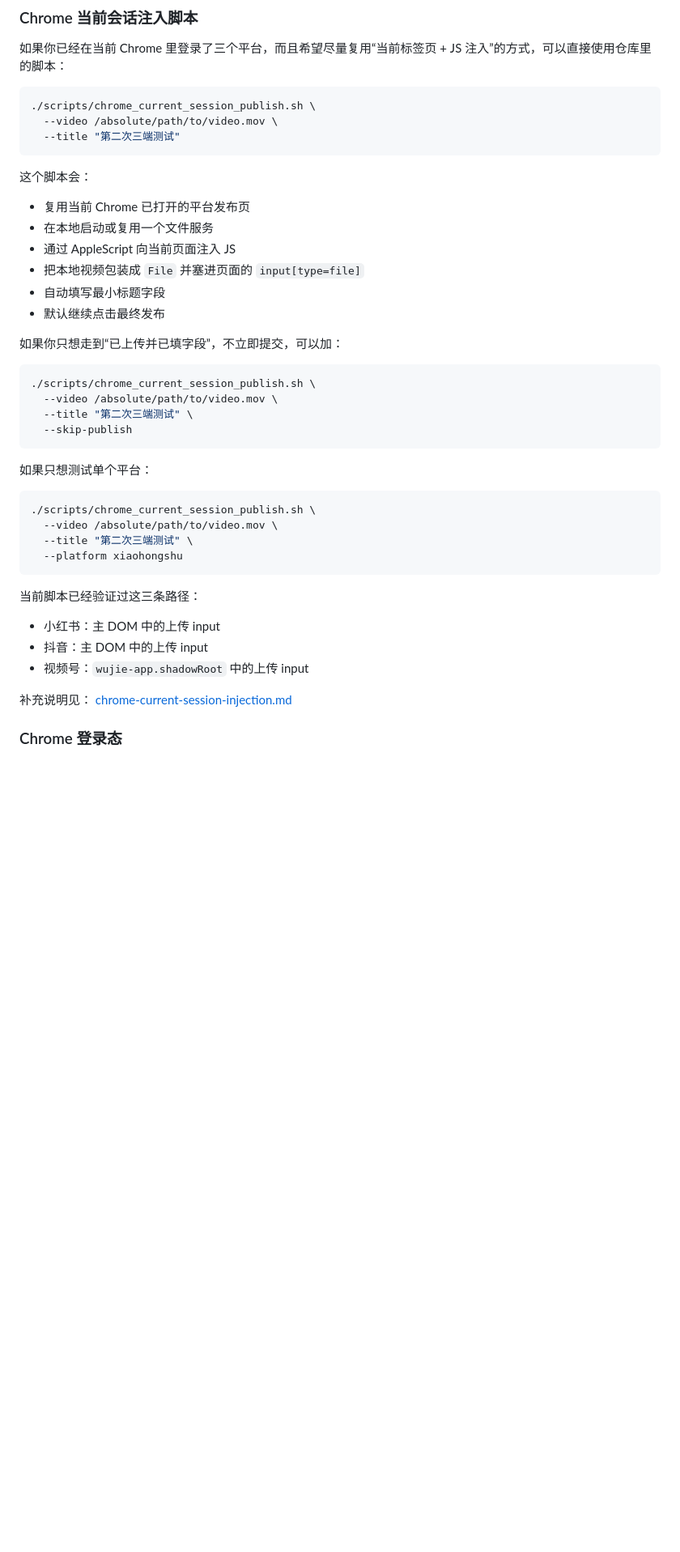
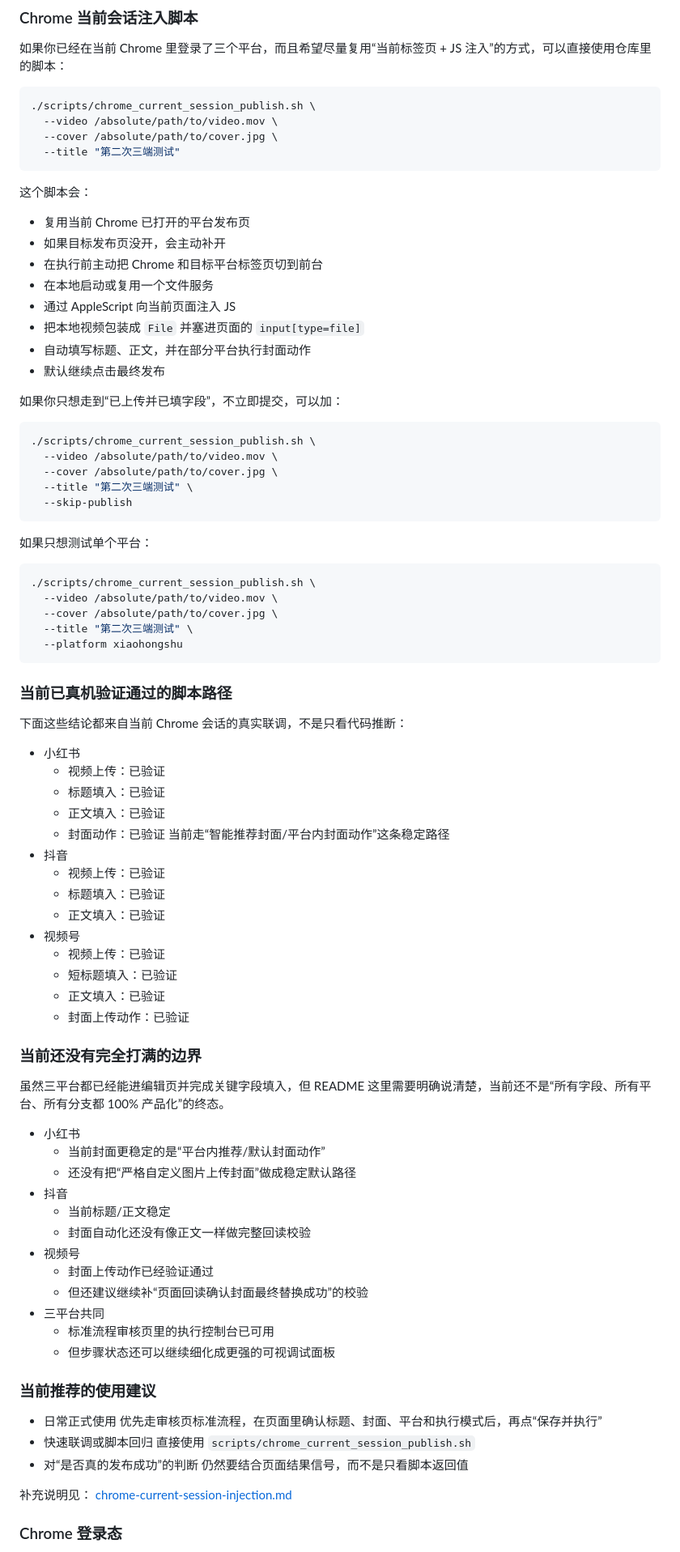
Before and after one commit to JackLee992/multi-platform-video-publisher, a Markdown page: README.md, the part around one of its changes. Shown at 81% size. Drawn GitHub-style; blank space fills up the shorter version.

Commit message:
docs: update README with verified publish routes

````diff
--- a/README.md
+++ b/README.md
@@ -273,16 +282,19 @@ python -m playwright install chromium
 ```bash
 ./scripts/chrome_current_session_publish.sh \
   --video /absolute/path/to/video.mov \
+  --cover /absolute/path/to/cover.jpg \
   --title "第二次三端测试"
 ```
 
 这个脚本会：
 
 - 复用当前 Chrome 已打开的平台发布页
+- 如果目标发布页没开，会主动补开
+- 在执行前主动把 Chrome 和目标平台标签页切到前台
 - 在本地启动或复用一个文件服务
 - 通过 AppleScript 向当前页面注入 JS
 - 把本地视频包装成 `File` 并塞进页面的 `input[type=file]`
-- 自动填写最小标题字段
+- 自动填写标题、正文，并在部分平台执行封面动作
 - 默认继续点击最终发布
 
 如果你只想走到“已上传并已填字段”，不立即提交，可以加：
@@ -290,6 +302,7 @@ python -m playwright install chromium
 ```bash
 ./scripts/chrome_current_session_publish.sh \
   --video /absolute/path/to/video.mov \
+  --cover /absolute/path/to/cover.jpg \
   --title "第二次三端测试" \
   --skip-publish
 ```
@@ -299,15 +312,56 @@ python -m playwright install chromium
 ```bash
 ./scripts/chrome_current_session_publish.sh \
   --video /absolute/path/to/video.mov \
+  --cover /absolute/path/to/cover.jpg \
   --title "第二次三端测试" \
   --platform xiaohongshu
 ```
 
-当前脚本已经验证过这三条路径：
+### 当前已真机验证通过的脚本路径
 
-- 小红书：主 DOM 中的上传 input
-- 抖音：主 DOM 中的上传 input
-- 视频号：`wujie-app.shadowRoot` 中的上传 input
+下面这些结论都来自当前 Chrome 会话的真实联调，不是只看代码推断：
+
+- 小红书
+  - 视频上传：已验证
+  - 标题填入：已验证
+  - 正文填入：已验证
+  - 封面动作：已验证
+    当前走“智能推荐封面/平台内封面动作”这条稳定路径
+- 抖音
+  - 视频上传：已验证
+  - 标题填入：已验证
+  - 正文填入：已验证
+- 视频号
+  - 视频上传：已验证
+  - 短标题填入：已验证
+  - 正文填入：已验证
+  - 封面上传动作：已验证
+
+### 当前还没有完全打满的边界
+
+虽然三平台都已经能进编辑页并完成关键字段填入，但 README 这里需要明确说清楚，当前还不是“所有字段、所有平台、所有分支都 100% 产品化”的终态。
+
+- 小红书
+  - 当前封面更稳定的是“平台内推荐/默认封面动作”
+  - 还没有把“严格自定义图片上传封面”做成稳定默认路径
+- 抖音
+  - 当前标题/正文稳定
+  - 封面自动化还没有像正文一样做完整回读校验
+- 视频号
+  - 封面上传动作已经验证通过
+  - 但还建议继续补“页面回读确认封面最终替换成功”的校验
+- 三平台共同
+  - 标准流程审核页里的执行控制台已可用
+  - 但步骤状态还可以继续细化成更强的可视调试面板
+
+### 当前推荐的使用建议
+
+- 日常正式使用
+  优先走审核页标准流程，在页面里确认标题、封面、平台和执行模式后，再点“保存并执行”
+- 快速联调或脚本回归
+  直接使用 `scripts/chrome_current_session_publish.sh`
+- 对“是否真的发布成功”的判断
+  仍然要结合页面结果信号，而不是只看脚本返回值
 
 补充说明见：
 [chrome-current-session-injection.md](/Users/elainelee999/Documents/Playground/.worktrees/codex-multi-platform-publisher/multi-platform-video-publisher/docs/chrome-current-session-injection.md)
````
Also changed, not shown: other parts of README.md (+11 -2 lines).
